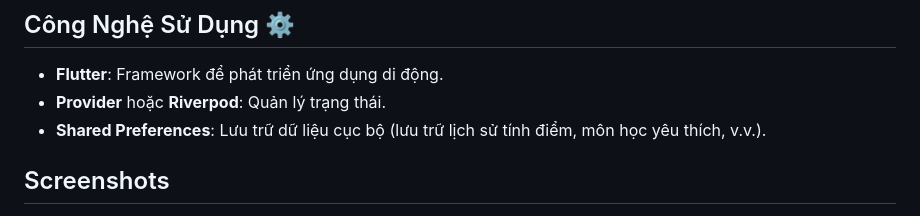
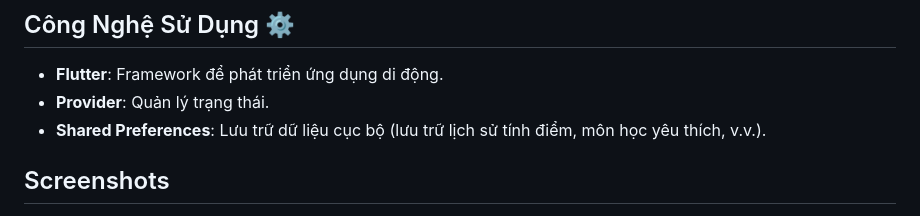
Before and after one commit to NguyenNhatHuynh/UniScore, a Markdown page: README.md, the part around the change. GitHub-like rendering.

```diff
--- a/README.md
+++ b/README.md
@@ -26,7 +26,7 @@ Dự án sử dụng Flutter để phát triển ứng dụng di động với c
 
 ## Công Nghệ Sử Dụng ⚙️
 - **Flutter**: Framework để phát triển ứng dụng di động.
-- **Provider** hoặc **Riverpod**: Quản lý trạng thái.
+- **Provider**: Quản lý trạng thái.
 - **Shared Preferences**: Lưu trữ dữ liệu cục bộ (lưu trữ lịch sử tính điểm, môn học yêu thích, v.v.).
 
 ## Screenshots
```
